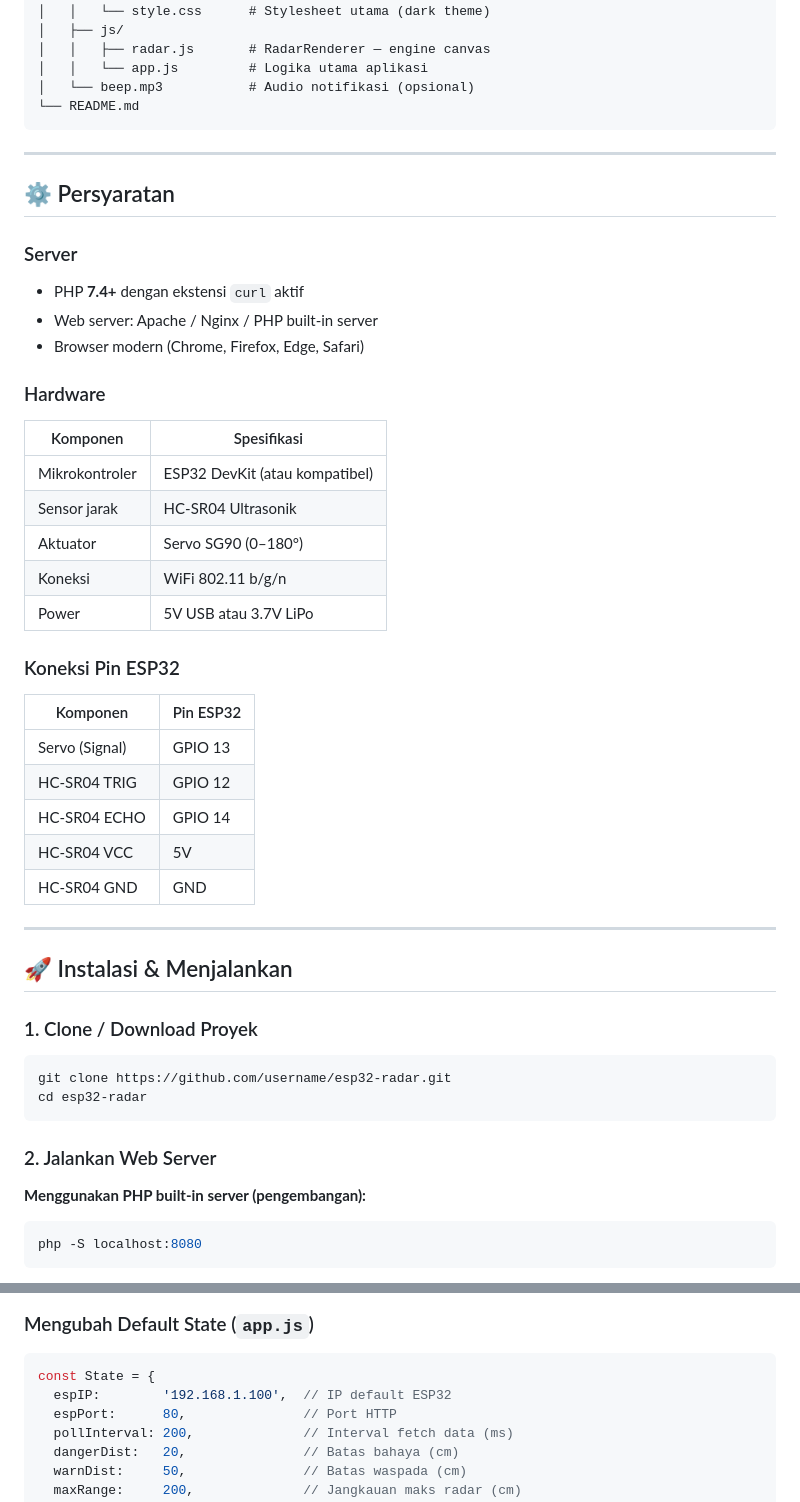
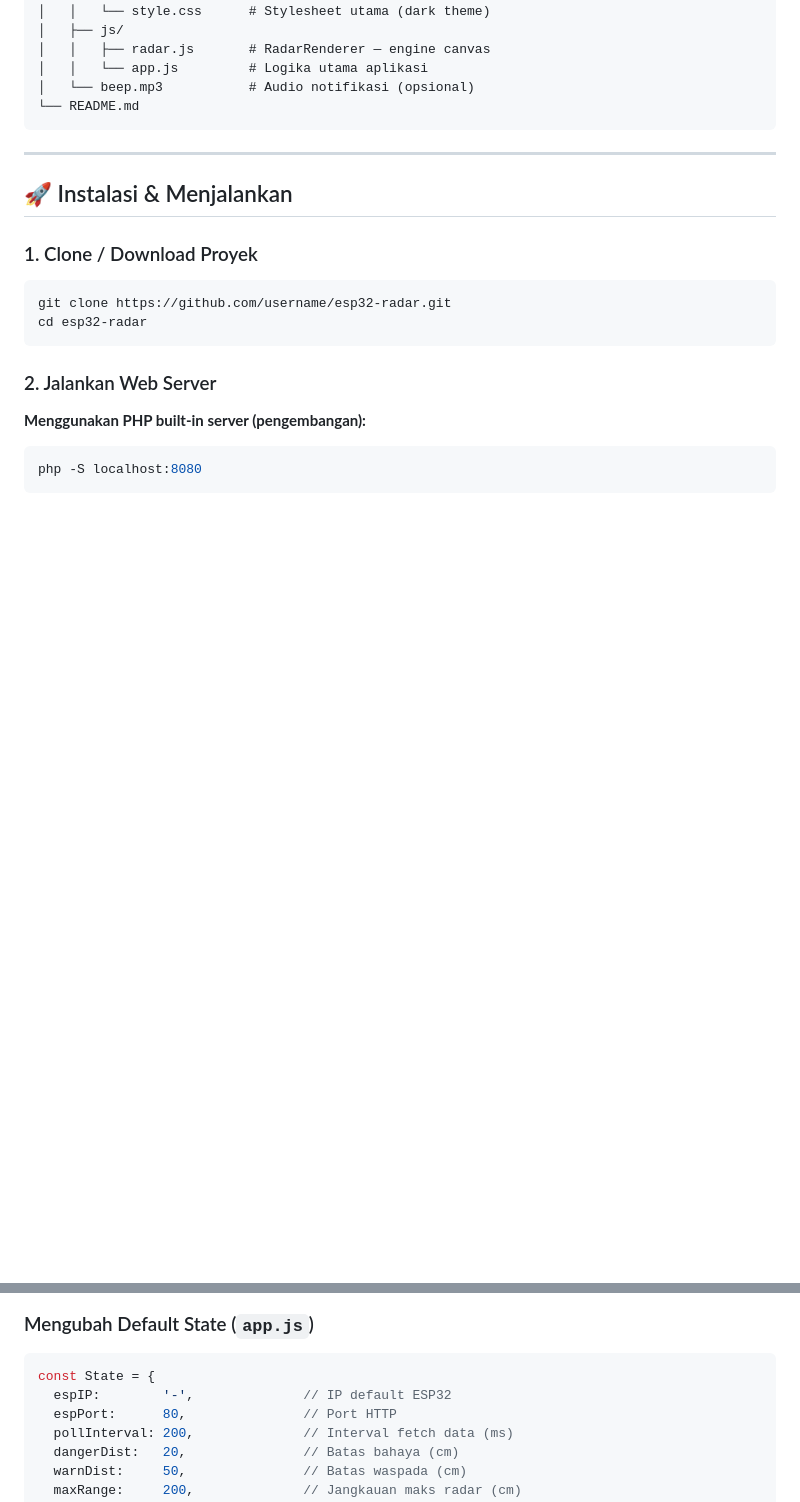
Before and after one commit to DikaNaufal/Mikrokontroler_project, a Markdown page: README.md, 2 parts joined by grey strips. GitHub-like rendering; blank space fills up the shorter version.

Commit message:
README.md
Removed hardware and connection requirements for ESP32 from the README.

````diff
--- a/README.md
+++ b/README.md
@@ -40,33 +40,6 @@ esp32-radar/
 │   └── beep.mp3           # Audio notifikasi (opsional)
 └── README.md
 ```
-
----
-
-## ⚙️ Persyaratan
-
-### Server
-- PHP **7.4+** dengan ekstensi `curl` aktif
-- Web server: Apache / Nginx / PHP built-in server
-- Browser modern (Chrome, Firefox, Edge, Safari)
-
-### Hardware
-| Komponen | Spesifikasi |
-|---|---|
-| Mikrokontroler | ESP32 DevKit (atau kompatibel) |
-| Sensor jarak | HC-SR04 Ultrasonik |
-| Aktuator | Servo SG90 (0–180°) |
-| Koneksi | WiFi 802.11 b/g/n |
-| Power | 5V USB atau 3.7V LiPo |
-
-### Koneksi Pin ESP32
-| Komponen | Pin ESP32 |
-|---|---|
-| Servo (Signal) | GPIO 13 |
-| HC-SR04 TRIG | GPIO 12 |
-| HC-SR04 ECHO | GPIO 14 |
-| HC-SR04 VCC | 5V |
-| HC-SR04 GND | GND |
 
 ---
 
@@ -184,7 +157,7 @@ Semua nilai threshold dapat diubah di halaman **Pengaturan → Batas Deteksi**.
 
 ```js
 const State = {
-  espIP:        '192.168.1.100',  // IP default ESP32
+  espIP:        '-',              // IP default ESP32
   espPort:      80,               // Port HTTP
   pollInterval: 200,              // Interval fetch data (ms)
   dangerDist:   20,               // Batas bahaya (cm)
````
